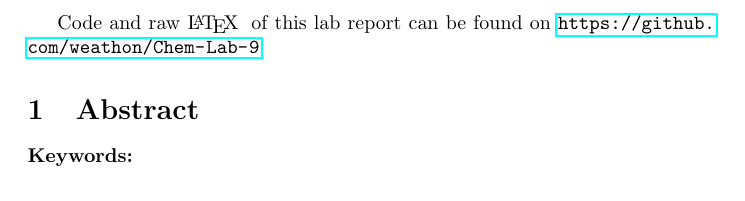
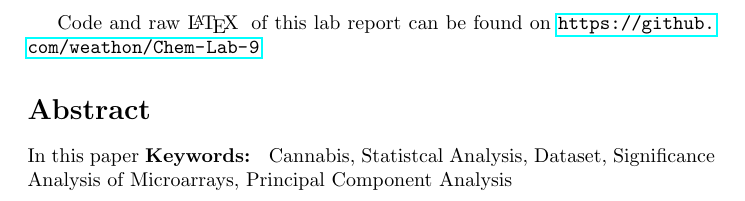
Before and after one commit to weathon/Chem-Lab-9, a LaTeX document (main.tex): part of page 2 of 3 before the commit and part of page 2 of 5 after it, cut so that both start at the same text. Compiled offline with pdfLaTeX.

Commit message:
Updates from Overleaf

```diff
--- a/main.tex
+++ b/main.tex
@@ -2,7 +2,7 @@
 \usepackage[utf8]{inputenc}
 \usepackage{amsthm}
 \usepackage{hyperref}
-
+\usepackage{pdfpages}
 \begin{document}
 
 \begin{titlepage}
@@ -42,6 +42,7 @@ Adebowale, Adeyemi
     \end{center}
 \end{titlepage}
 Code and raw \LaTeX \; of this lab report can be found on \url{https://github.com/weathon/Chem-Lab-9}
-\section{Abstract}
-\textbf{Keywords: }
+\section*{Abstract}
+In this paper
+\textbf{Keywords: } Cannabis, Statistcal Analysis, Dataset, Significance Analysis of Microarrays, Principal Component Analysis
 \newpage
```
Also changed, not shown: main.pdf (added), main.tex (6 more changed lines).
